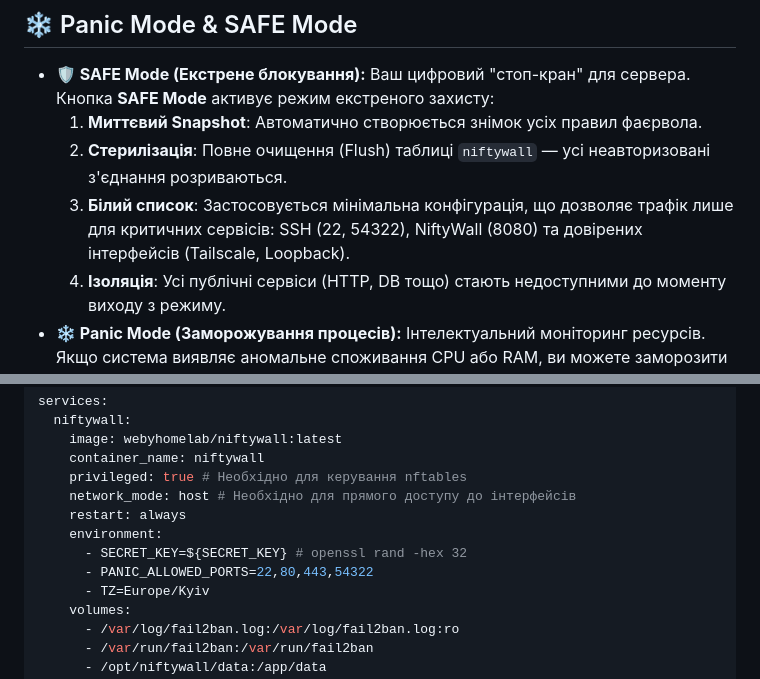
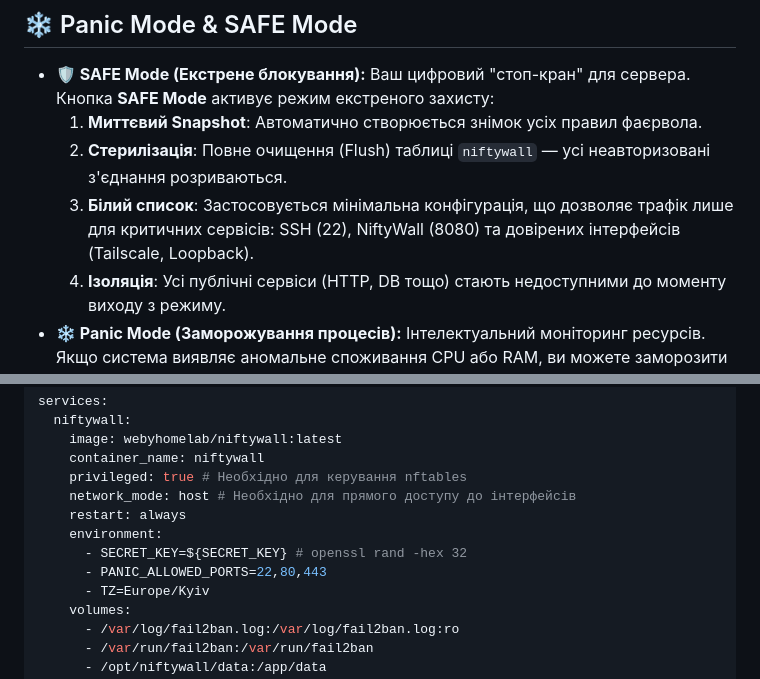
Before and after one commit to weby-homelab/niftywall, a Markdown page: README.md, 2 parts joined by grey strips. GitHub-like rendering.

Commit message:
Update allowed ports in README for Panic Mode

```diff
--- a/README.md
+++ b/README.md
@@ -42,7 +42,7 @@
 - **🛡️ SAFE Mode (Екстрене блокування):** Ваш цифровий "стоп-кран" для сервера. Кнопка **SAFE Mode** активує режим екстреного захисту:
     1.  **Миттєвий Snapshot**: Автоматично створюється знімок усіх правил фаєрвола.
     2.  **Стерилізація**: Повне очищення (Flush) таблиці `niftywall` — усі неавторизовані з'єднання розриваються.
-    3.  **Білий список**: Застосовується мінімальна конфігурація, що дозволяє трафік лише для критичних сервісів: SSH (22, 54322), NiftyWall (8080) та довірених інтерфейсів (Tailscale, Loopback).
+    3.  **Білий список**: Застосовується мінімальна конфігурація, що дозволяє трафік лише для критичних сервісів: SSH (22), NiftyWall (8080) та довірених інтерфейсів (Tailscale, Loopback).
     4.  **Ізоляція**: Усі публічні сервіси (HTTP, DB тощо) стають недоступними до моменту виходу з режиму.
 - **❄️ Panic Mode (Заморожування процесів):** Інтелектуальний моніторинг ресурсів. Якщо система виявляє аномальне споживання CPU або RAM, ви можете заморозити (`SIGSTOP`) шкідливі процеси одним кліком. Заморожені процеси автоматично закріплюються вгорі списку, звільняючи ресурси без повної зупинки (kill), що дозволяє зберегти їх стан для аналізу.
 
@@ -111,7 +111,7 @@ services:
     restart: always
     environment:
       - SECRET_KEY=${SECRET_KEY} # openssl rand -hex 32
-      - PANIC_ALLOWED_PORTS=22,80,443,54322
+      - PANIC_ALLOWED_PORTS=22,80,443
       - TZ=Europe/Kyiv
     volumes:
       - /var/log/fail2ban.log:/var/log/fail2ban.log:ro
```
